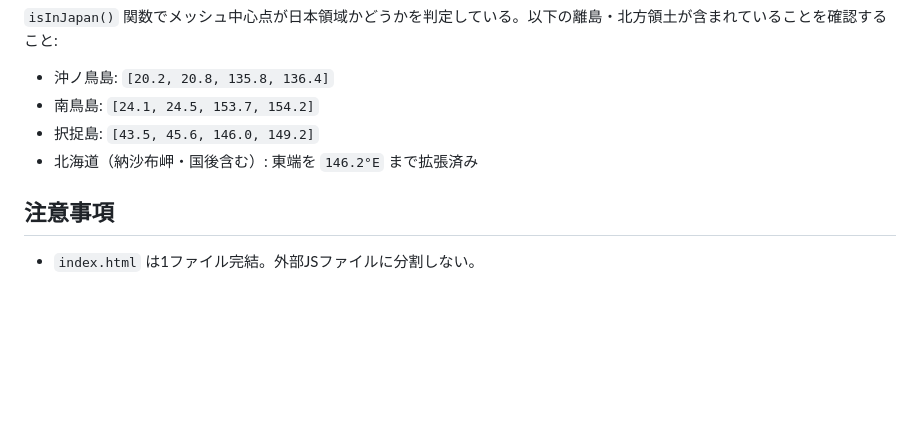
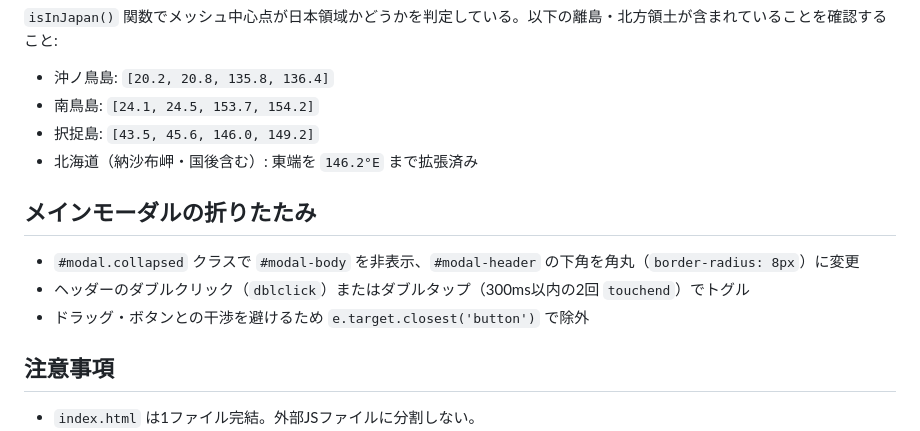
Before and after one commit to yto/mymeshmap, a Markdown page: CLAUDE.md, the part around one of its changes. Rendered like a GitHub page; blank space fills up the shorter version.

```diff
--- a/CLAUDE.md
+++ b/CLAUDE.md
@@ -93,6 +121,12 @@ SW隅の座標:
 - 択捉島: `[43.5, 45.6, 146.0, 149.2]`
 - 北海道（納沙布岬・国後含む）: 東端を `146.2°E` まで拡張済み
 
+## メインモーダルの折りたたみ
+
+- `#modal.collapsed` クラスで `#modal-body` を非表示、`#modal-header` の下角を角丸（`border-radius: 8px`）に変更
+- ヘッダーのダブルクリック（`dblclick`）またはダブルタップ（300ms以内の2回 `touchend`）でトグル
+- ドラッグ・ボタンとの干渉を避けるため `e.target.closest('button')` で除外
+
 ## 注意事項
 
 - `index.html` は1ファイル完結。外部JSファイルに分割しない。
```
Also changed, not shown: other parts of CLAUDE.md (+31 -2 lines), README.md (+2 -0 lines).
